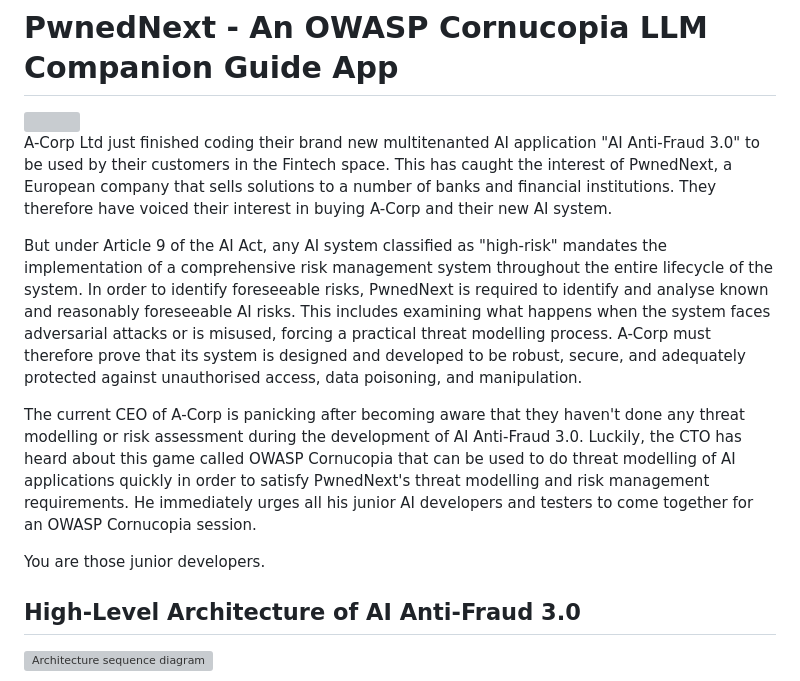
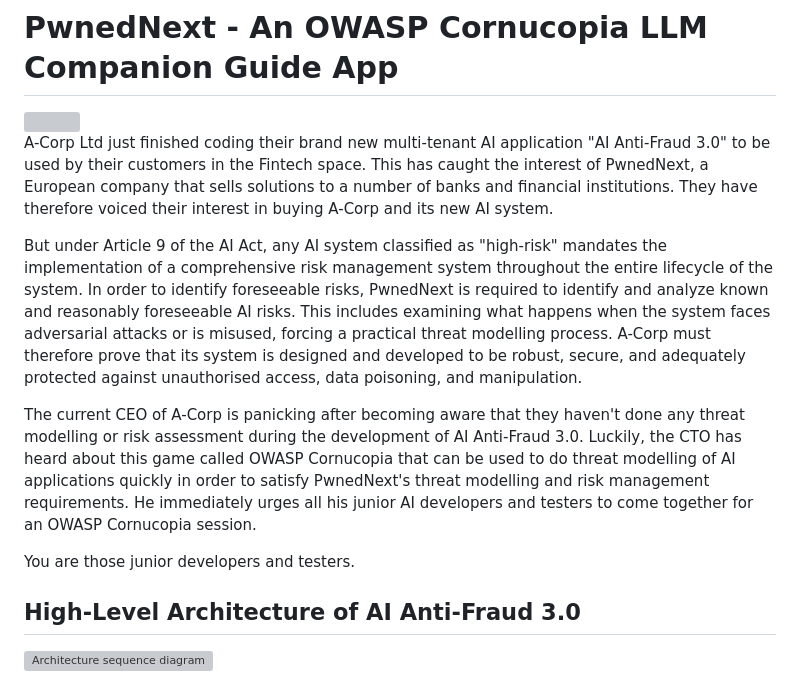
Before and after one commit to owaspcornucopia/llm-companion-scenario, a Markdown page: README.md, the part around the change. Drawn GitHub-style; grey boxes are pictures that could not be loaded.

```diff
--- a/README.md
+++ b/README.md
@@ -2,14 +2,14 @@
 
 <img src="/images/pwnednext.jpg" width="1000">
 
-A-Corp Ltd just finished coding their brand new multitenanted AI application "AI Anti-Fraud 3.0" to be used by their customers in the Fintech space.
-This has caught the interest of PwnedNext, a European company that sells solutions to a number of banks and financial institutions. They therefore have voiced their interest in buying A-Corp and their new AI system.
+A-Corp Ltd just finished coding their brand new multi-tenant AI application "AI Anti-Fraud 3.0" to be used by their customers in the Fintech space.
+This has caught the interest of PwnedNext, a European company that sells solutions to a number of banks and financial institutions. They have therefore voiced their interest in buying A-Corp and its new AI system.
 
-But under Article 9 of the AI Act, any AI system classified as "high-risk" mandates the implementation of a comprehensive risk management system throughout the entire lifecycle of the system. In order to identify foreseeable risks, PwnedNext is required to identify and analyse known and reasonably foreseeable AI risks. This includes examining what happens when the system faces adversarial attacks or is misused, forcing a practical threat modelling process. A-Corp must therefore prove that its system is designed and developed to be robust, secure, and adequately protected against unauthorised access, data poisoning, and manipulation.
+But under Article 9 of the AI Act, any AI system classified as "high-risk" mandates the implementation of a comprehensive risk management system throughout the entire lifecycle of the system. In order to identify foreseeable risks, PwnedNext is required to identify and analyze known and reasonably foreseeable AI risks. This includes examining what happens when the system faces adversarial attacks or is misused, forcing a practical threat modelling process. A-Corp must therefore prove that its system is designed and developed to be robust, secure, and adequately protected against unauthorised access, data poisoning, and manipulation.
 
 The current CEO of A-Corp is panicking after becoming aware that they haven't done any threat modelling or risk assessment during the development of AI Anti-Fraud 3.0. Luckily, the CTO has heard about this game called OWASP Cornucopia that can be used to do threat modelling of AI applications quickly in order to satisfy PwnedNext's threat modelling and risk management requirements. He immediately urges all his junior AI developers and testers to come together for an OWASP Cornucopia session.
 
-You are those junior developers.
+You are those junior developers and testers.
 
 ## High-Level Architecture of AI Anti-Fraud 3.0
 
```
